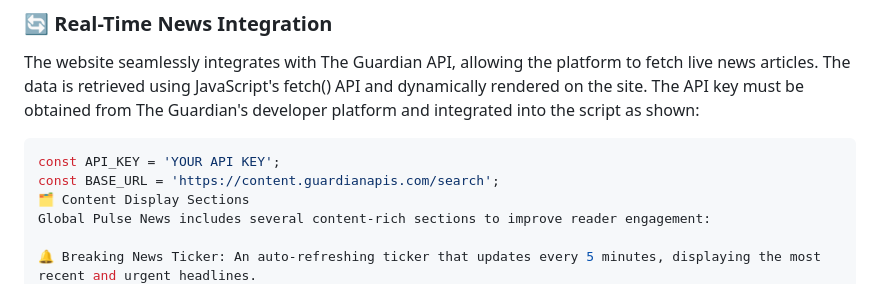
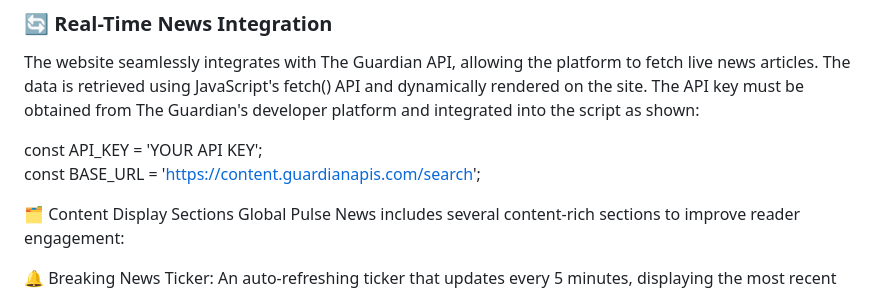
Before and after one commit to JewelPaul/API-INTEGRATION, a Markdown page: README.md, the part around the change. GitHub-like rendering.

````diff
--- a/README.md
+++ b/README.md
@@ -26,9 +26,10 @@ The core functionality of Global Pulse News revolves around real-time news updat
 ### 🔄 Real-Time News Integration
 The website seamlessly integrates with The Guardian API, allowing the platform to fetch live news articles. The data is retrieved using JavaScript's fetch() API and dynamically rendered on the site. The API key must be obtained from The Guardian's developer platform and integrated into the script as shown:
 
-```javascript
+
 const API_KEY = 'YOUR API KEY';
 const BASE_URL = 'https://content.guardianapis.com/search';
+
 🗂️ Content Display Sections
 Global Pulse News includes several content-rich sections to improve reader engagement:
 
````
